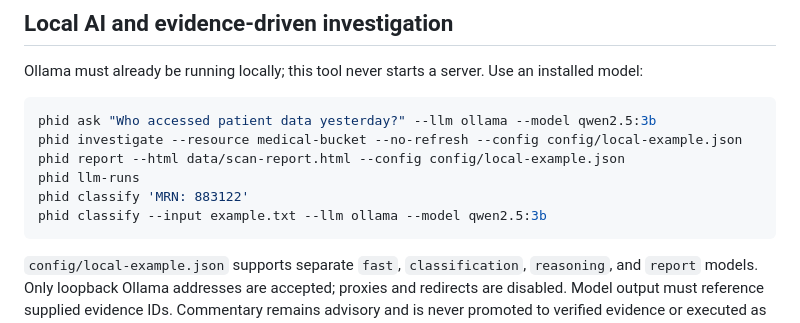
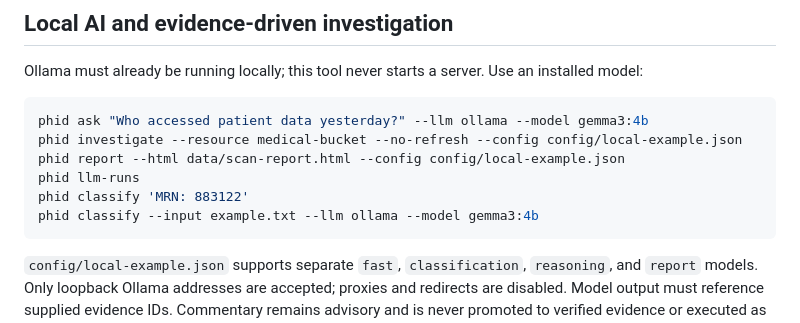
Before and after one commit to hanov/phid, a Markdown page: README.md, the part around the change. Drawn GitHub-style.

Commit message:
docs: update default model from qwen2.5:3b to gemma3:4b

````diff
--- a/README.md
+++ b/README.md
@@ -183,12 +183,12 @@ CLI options override environment configuration. Configuration accepts flat JSON
 Ollama must already be running locally; this tool never starts a server. Use an installed model:
 
 ```sh
-phid ask "Who accessed patient data yesterday?" --llm ollama --model qwen2.5:3b
+phid ask "Who accessed patient data yesterday?" --llm ollama --model gemma3:4b
 phid investigate --resource medical-bucket --no-refresh --config config/local-example.json
 phid report --html data/scan-report.html --config config/local-example.json
 phid llm-runs
 phid classify 'MRN: 883122'
-phid classify --input example.txt --llm ollama --model qwen2.5:3b
+phid classify --input example.txt --llm ollama --model gemma3:4b
 ```
 
 `config/local-example.json` supports separate `fast`, `classification`, `reasoning`, and `report` models. Only loopback Ollama addresses are accepted; proxies and redirects are disabled. Model output must reference supplied evidence IDs. Commentary remains advisory and is never promoted to verified evidence or executed as a command. Model run metadata is persisted without raw input payloads.
````
